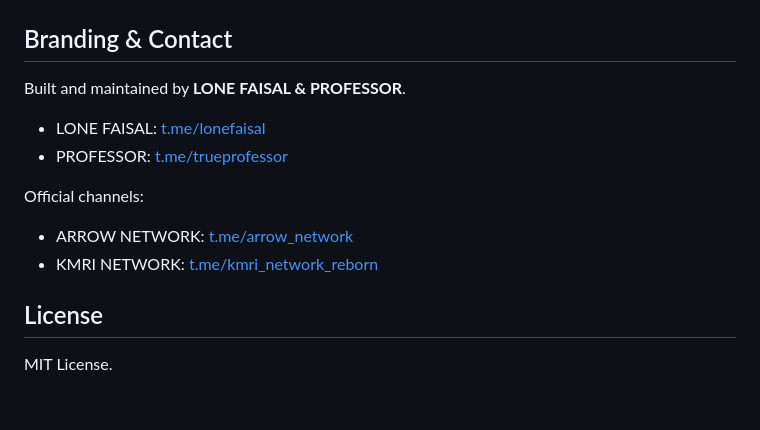
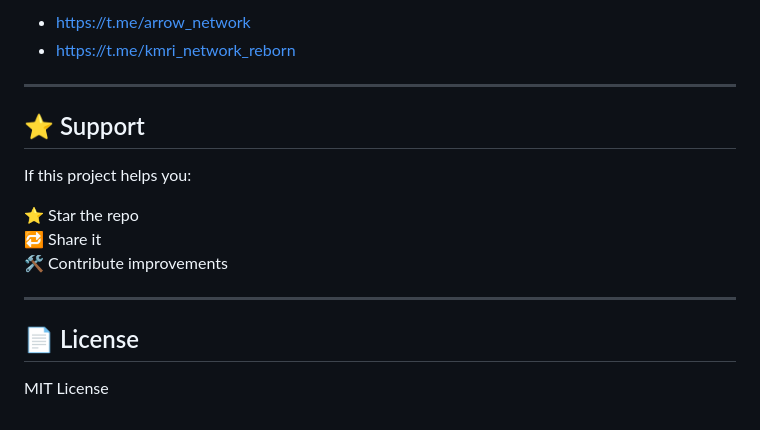
Before and after one commit to lonefaisal7/botpanel, a Markdown page: README.md, the part around one of its changes. Drawn GitHub-style.

```diff
--- a/README.md
+++ b/README.md
@@ -165,20 +168,19 @@ sudo /opt/botpanel/venv/bin/python /opt/botpanel/set_password.py
 
+- https://t.me/arrow_network
+- https://t.me/kmri_network_reborn
 
+---
 
+## ⭐ Support
 
+If this project helps you:
 
-## Branding & Contact
+⭐ Star the repo
+🔁 Share it
+🛠️ Contribute improvements
 
-Built and maintained by **LONE FAISAL & PROFESSOR**.
+---
 
-- LONE FAISAL: [t.me/lonefaisal](https://t.me/lonefaisal)
-- PROFESSOR: [t.me/trueprofessor](https://t.me/trueprofessor)
+## 📄 License
 
-Official channels:
-
-- ARROW NETWORK: [t.me/arrow_network](https://t.me/arrow_network)
-- KMRI NETWORK: [t.me/kmri_network_reborn](https://t.me/kmri_network_reborn)
-
-## License
-
-MIT License.
+MIT License
```
Also changed, not shown: other parts of README.md (+103 -100 lines).
